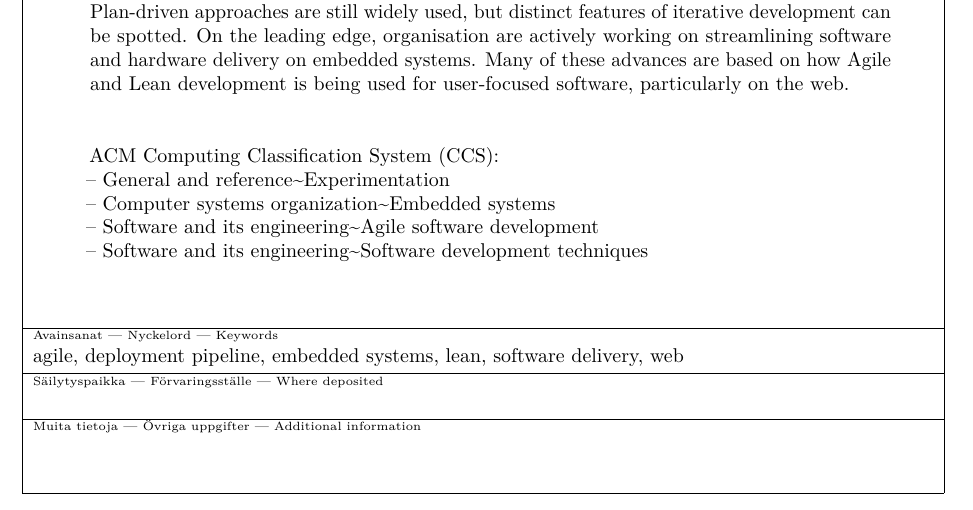
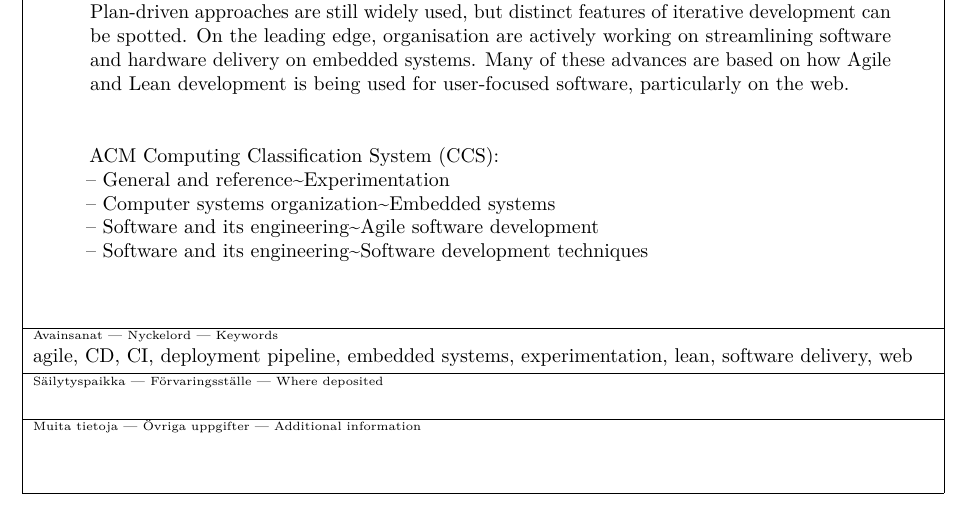
Before and after one commit to kasper/masters-thesis, a LaTeX document (streamlining-software-delivery.tex): part of page 2 of 70, cut so that both start at the same text. Compiled offline with pdfLaTeX.

Commit message:
Additional keywords

```diff
--- a/streamlining-software-delivery.tex
+++ b/streamlining-software-delivery.tex
@@ -41,7 +41,7 @@ A software is primarily developed through a pipeline consisting of tree stages:
 In this thesis, I explore if advances in streamlining software delivery on the web has influenced the development of embedded systems. I conducted six interviews with people working in leading embedded systems, to get their view and incite discussion about the development of embedded systems. Though many concerns and obstacles are presented, the field is struggling with many issues that Agile and Lean development are trying to resolve. Plan-driven approaches are still widely used, but distinct features of iterative development can be spotted. On the leading edge, organisation are actively working on streamlining software and hardware delivery on embedded systems. Many of these advances are based on how Agile and Lean development is being used for user-focused software, particularly on the web.
 }
 
-\keywords{agile, deployment pipeline, embedded systems, lean, software delivery, web}
+\keywords{agile, CD, CI, deployment pipeline, embedded systems, experimentation, lean, software delivery, web}
 \classification{
     – General and reference{\textasciitilde}Experimentation \\
     – Computer systems organization{\textasciitilde}Embedded systems \\
```
Also changed, not shown: streamlining-software-delivery.pdf.
